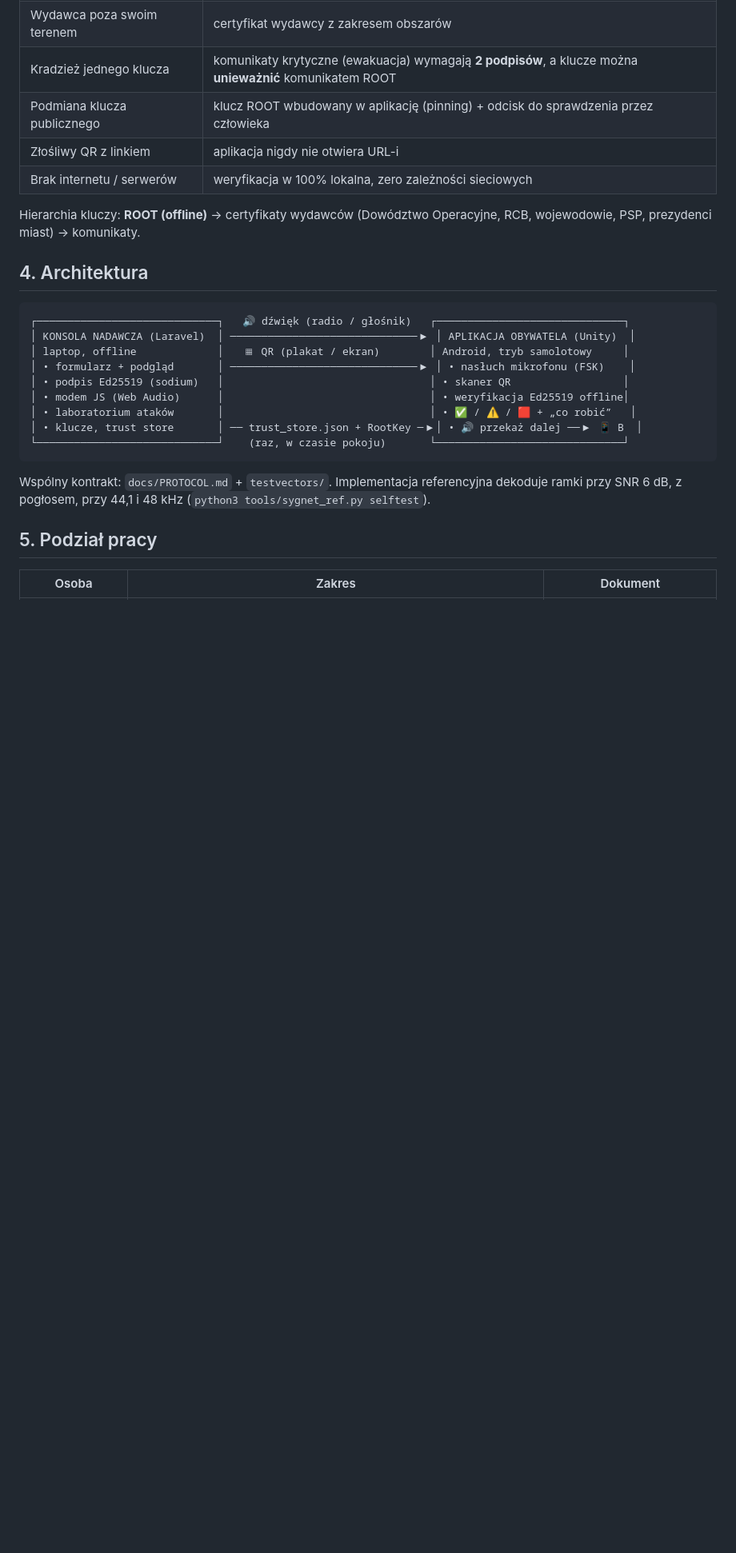
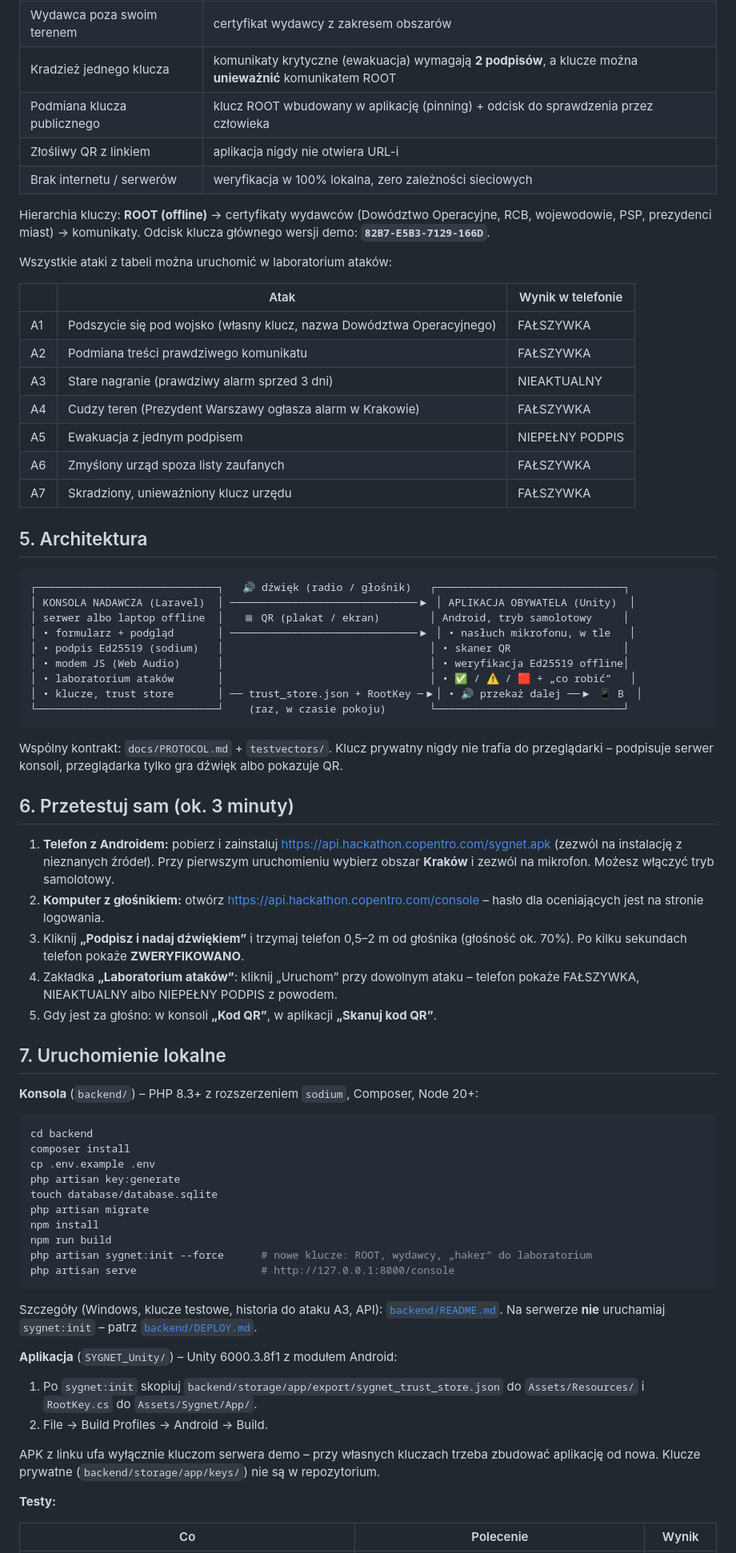
Before and after one commit to B0ZIA/SYGNET, a Markdown page: README.md, the part around one of its changes. Shown at 80% size. Rendered like a GitHub page; blank space fills up the shorter version.

````diff
--- a/README.md
+++ b/README.md
@@ -50,15 +70,27 @@ Telefon obywatela ma wbudowany klucz publiczny i **sprawdza podpis offline**:
 | Złośliwy QR z linkiem | aplikacja nigdy nie otwiera URL-i |
 | Brak internetu / serwerów | weryfikacja w 100% lokalna, zero zależności sieciowych |
 
-Hierarchia kluczy: **ROOT (offline)** → certyfikaty wydawców (Dowództwo Operacyjne, RCB, wojewodowie, PSP, prezydenci miast) → komunikaty.
+Hierarchia kluczy: **ROOT (offline)** → certyfikaty wydawców (Dowództwo Operacyjne, RCB, wojewodowie, PSP, prezydenci miast) → komunikaty. Odcisk klucza głównego wersji demo: **`82B7-E5B3-7129-166D`**.
 
-## 4. Architektura
+Wszystkie ataki z tabeli można uruchomić w laboratorium ataków:
+
+| | Atak | Wynik w telefonie |
+|---|---|---|
+| A1 | Podszycie się pod wojsko (własny klucz, nazwa Dowództwa Operacyjnego) | FAŁSZYWKA |
+| A2 | Podmiana treści prawdziwego komunikatu | FAŁSZYWKA |
+| A3 | Stare nagranie (prawdziwy alarm sprzed 3 dni) | NIEAKTUALNY |
+| A4 | Cudzy teren (Prezydent Warszawy ogłasza alarm w Krakowie) | FAŁSZYWKA |
+| A5 | Ewakuacja z jednym podpisem | NIEPEŁNY PODPIS |
+| A6 | Zmyślony urząd spoza listy zaufanych | FAŁSZYWKA |
+| A7 | Skradziony, unieważniony klucz urzędu | FAŁSZYWKA |
+
+## 5. Architektura
 
 ```
 ┌─────────────────────────────┐   🔊 dźwięk (radio / głośnik)   ┌──────────────────────────────┐
 │ KONSOLA NADAWCZA (Laravel)  │ ──────────────────────────────▶ │ APLIKACJA OBYWATELA (Unity)  │
-│ laptop, offline             │   ▦ QR (plakat / ekran)        │ Android, tryb samolotowy     │
-│ • formularz + podgląd       │ ──────────────────────────────▶ │ • nasłuch mikrofonu (FSK)    │
+│ serwer albo laptop offline  │   ▦ QR (plakat / ekran)        │ Android, tryb samolotowy     │
+│ • formularz + podgląd       │ ──────────────────────────────▶ │ • nasłuch mikrofonu, w tle   │
 │ • podpis Ed25519 (sodium)   │                                 │ • skaner QR                  │
 │ • modem JS (Web Audio)      │                                 │ • weryfikacja Ed25519 offline│
 │ • laboratorium ataków       │                                 │ • ✅ / ⚠️ / 🟥 + „co robić”   │
@@ -66,9 +98,43 @@ Hierarchia kluczy: **ROOT (offline)** → certyfikaty wydawców (Dowództwo Oper
 └─────────────────────────────┘    (raz, w czasie pokoju)       └──────────────────────────────┘
 ```
 
-Wspólny kontrakt: `docs/PROTOCOL.md` + `testvectors/`. Implementacja referencyjna dekoduje ramki przy SNR 6 dB, z pogłosem, przy 44,1 i 48 kHz (`python3 tools/sygnet_ref.py selftest`).
+Wspólny kontrakt: `docs/PROTOCOL.md` + `testvectors/`. Klucz prywatny nigdy nie trafia do przeglądarki – podpisuje serwer konsoli, przeglądarka tylko gra dźwięk albo pokazuje QR.
 
-## 5. Podział pracy
+## 6. Przetestuj sam (ok. 3 minuty)
 
-| Osoba | Zakres | Dokument |
+1. **Telefon z Androidem:** pobierz i zainstaluj https://api.hackathon.copentro.com/sygnet.apk (zezwól na instalację z nieznanych źródeł). Przy pierwszym uruchomieniu wybierz obszar **Kraków** i zezwól na mikrofon. Możesz włączyć tryb samolotowy.
+2. **Komputer z głośnikiem:** otwórz https://api.hackathon.copentro.com/console – hasło dla oceniających jest na stronie logowania.
+3. Kliknij **„Podpisz i nadaj dźwiękiem”** i trzymaj telefon 0,5–2 m od głośnika (głośność ok. 70%). Po kilku sekundach telefon pokaże **ZWERYFIKOWANO**.
+4. Zakładka **„Laboratorium ataków”**: kliknij „Uruchom” przy dowolnym ataku – telefon pokaże FAŁSZYWKA, NIEAKTUALNY albo NIEPEŁNY PODPIS z powodem.
+5. Gdy jest za głośno: w konsoli **„Kod QR”**, w aplikacji **„Skanuj kod QR”**.
+
+## 7. Uruchomienie lokalne
+
+**Konsola** (`backend/`) – PHP 8.3+ z rozszerzeniem `sodium`, Composer, Node 20+:
+
+```bash
+cd backend
+composer install
+cp .env.example .env
+php artisan key:generate
+touch database/database.sqlite
+php artisan migrate
+npm install
+npm run build
+php artisan sygnet:init --force      # nowe klucze: ROOT, wydawcy, „haker” do laboratorium
+php artisan serve                    # http://127.0.0.1:8000/console
+```
+
+Szczegóły (Windows, klucze testowe, historia do ataku A3, API): [`backend/README.md`](backend/README.md). Na serwerze **nie** uruchamiaj `sygnet:init` – patrz [`backend/DEPLOY.md`](backend/DEPLOY.md).
+
+**Aplikacja** (`SYGNET_Unity/`) – Unity 6000.3.8f1 z modułem Android:
+
+1. Po `sygnet:init` skopiuj `backend/storage/app/export/sygnet_trust_store.json` do `Assets/Resources/` i `RootKey.cs` do `Assets/Sygnet/App/`.
+2. File → Build Profiles → Android → Build.
+
+APK z linku ufa wyłącznie kluczom serwera demo – przy własnych kluczach trzeba zbudować aplikację od nowa. Klucze prywatne (`backend/storage/app/keys/`) nie są w repozytorium.
+
+**Testy:**
+
+| Co | Polecenie | Wynik |
 |---|---|---|
````
Also changed, not shown: other parts of README.md (+45 -77 lines).
